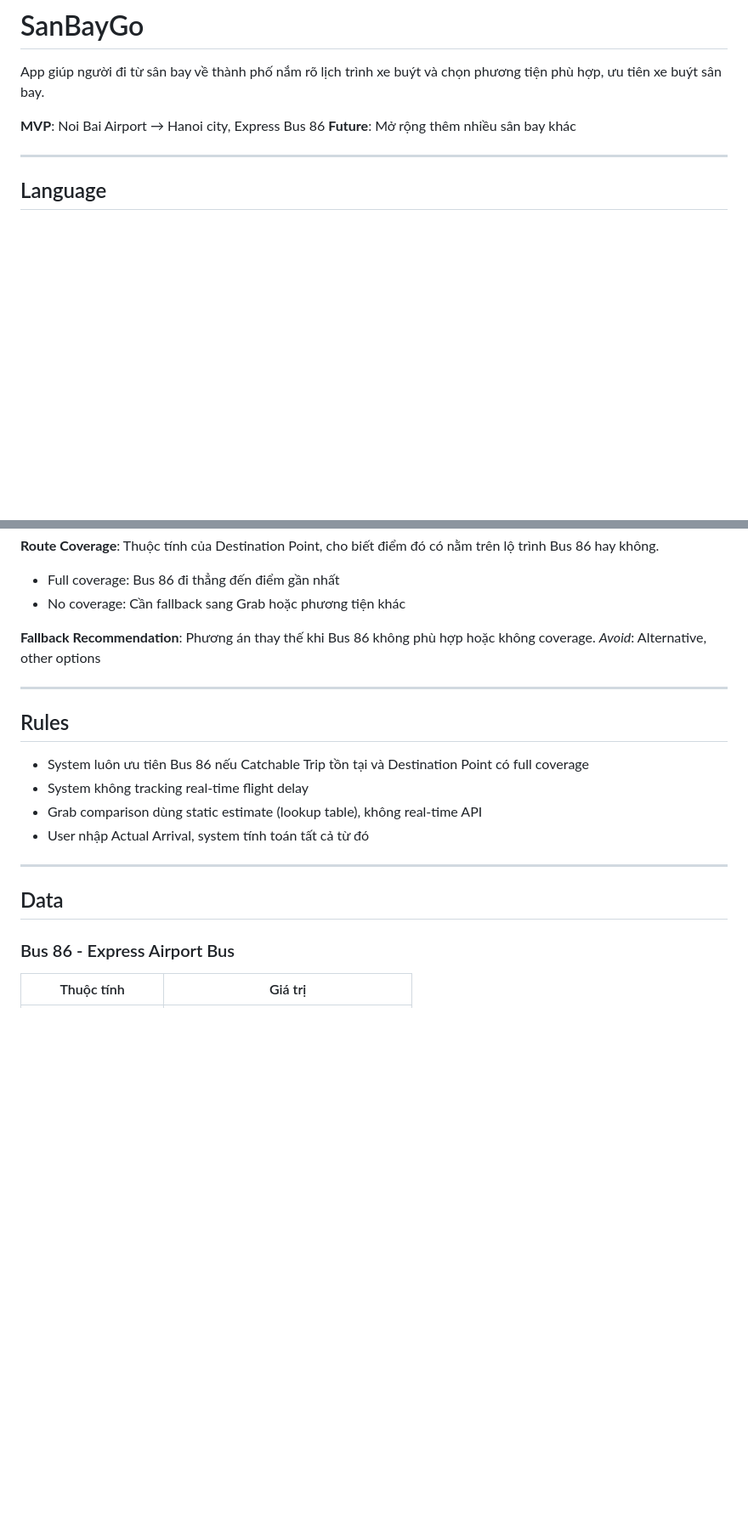
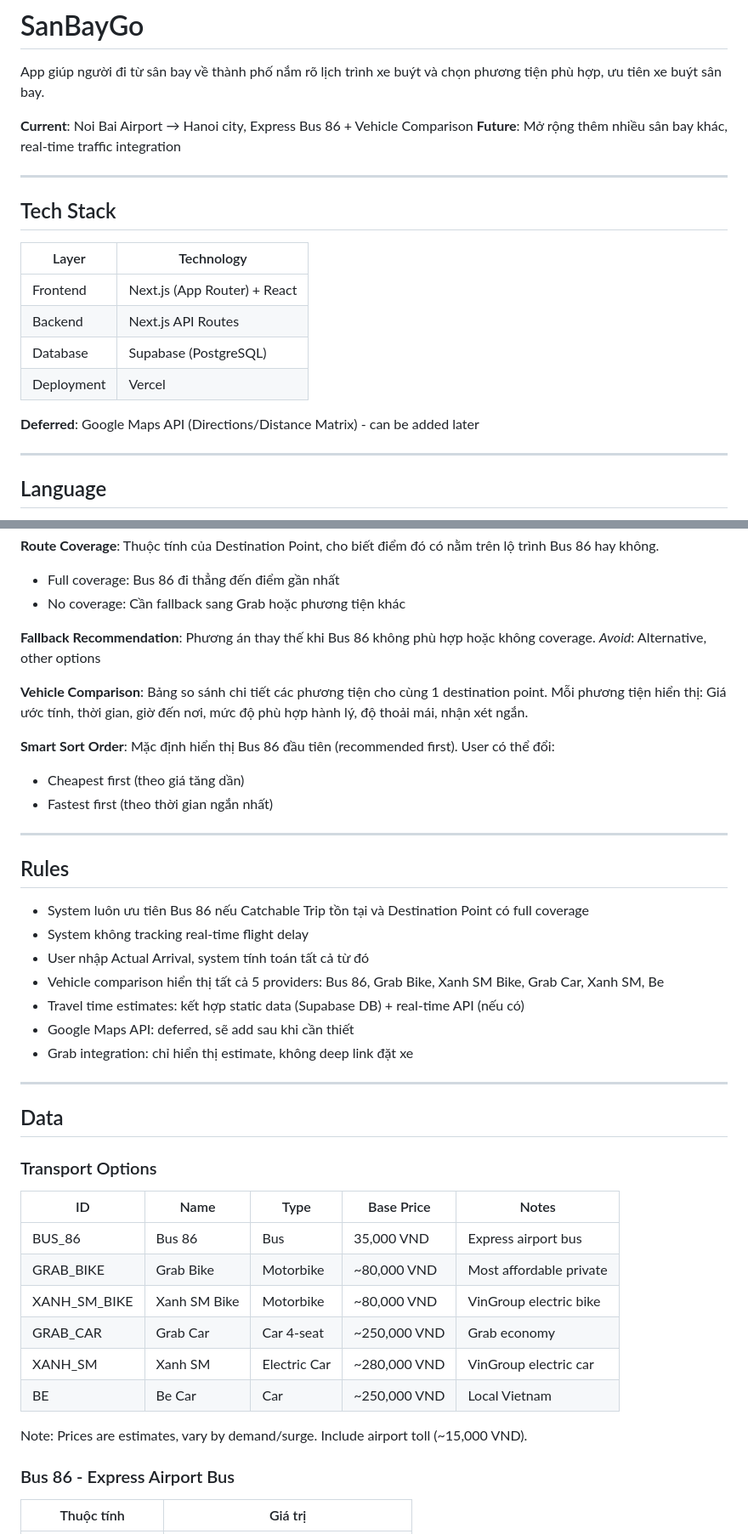
Before and after one commit to trinq/sanbaygo, a Markdown page: CONTEXT.md, 2 parts joined by grey strips. Shown at 85% size. Drawn GitHub-style; blank space fills up the shorter version.

Commit message:
docs: update CONTEXT.md with Vehicle Comparison feature specs
- Tech stack: Next.js + Supabase + Vercel
- New domain terms: Vehicle Comparison, Smart Sort Order
- Transport options: 6 providers (Bus 86, Grab Bike, Xanh SM Bike, Grab Car, Xanh SM, Be)
- Rules updated: no more MVP, full feature from start
- Google Maps API deferred
- Grab: estimate only, no deep link

Co-authored-by: Cursor <cursoragent@cursor.com>

```diff
--- a/CONTEXT.md
+++ b/CONTEXT.md
@@ -2,8 +2,21 @@
 
 App giúp người đi từ sân bay về thành phố nắm rõ lịch trình xe buýt và chọn phương tiện phù hợp, ưu tiên xe buýt sân bay.
 
-**MVP**: Noi Bai Airport → Hanoi city, Express Bus 86
-**Future**: Mở rộng thêm nhiều sân bay khác
+**Current**: Noi Bai Airport → Hanoi city, Express Bus 86 + Vehicle Comparison
+**Future**: Mở rộng thêm nhiều sân bay khác, real-time traffic integration
+
+---
+
+## Tech Stack
+
+| Layer | Technology |
+|-------|------------|
+| Frontend | Next.js (App Router) + React |
+| Backend | Next.js API Routes |
+| Database | Supabase (PostgreSQL) |
+| Deployment | Vercel |
+
+**Deferred**: Google Maps API (Directions/Distance Matrix) - can be added later
 
 ---
 
@@ -33,18 +46,43 @@ Thuộc tính của Destination Point, cho biết điểm đó có nằm trên l
 Phương án thay thế khi Bus 86 không phù hợp hoặc không coverage.
 _Avoid_: Alternative, other options
 
+**Vehicle Comparison**:
+Bảng so sánh chi tiết các phương tiện cho cùng 1 destination point.
+Mỗi phương tiện hiển thị: Giá ước tính, thời gian, giờ đến nơi, mức độ phù hợp hành lý, độ thoải mái, nhận xét ngắn.
+
+**Smart Sort Order**:
+Mặc định hiển thị Bus 86 đầu tiên (recommended first). User có thể đổi:
+- Cheapest first (theo giá tăng dần)
+- Fastest first (theo thời gian ngắn nhất)
+
 ---
 
 ## Rules
 
 - System luôn ưu tiên Bus 86 nếu Catchable Trip tồn tại và Destination Point có full coverage
 - System không tracking real-time flight delay
-- Grab comparison dùng static estimate (lookup table), không real-time API
 - User nhập Actual Arrival, system tính toán tất cả từ đó
+- Vehicle comparison hiển thị tất cả 5 providers: Bus 86, Grab Bike, Xanh SM Bike, Grab Car, Xanh SM, Be
+- Travel time estimates: kết hợp static data (Supabase DB) + real-time API (nếu có)
+- Google Maps API: deferred, sẽ add sau khi cần thiết
+- Grab integration: chỉ hiển thị estimate, không deep link đặt xe
 
 ---
 
 ## Data
+
+### Transport Options
+
+| ID | Name | Type | Base Price | Notes |
+|----|------|------|------------|-------|
+| BUS_86 | Bus 86 | Bus | 35,000 VND | Express airport bus |
+| GRAB_BIKE | Grab Bike | Motorbike | ~80,000 VND | Most affordable private |
+| XANH_SM_BIKE | Xanh SM Bike | Motorbike | ~80,000 VND | VinGroup electric bike |
+| GRAB_CAR | Grab Car | Car 4-seat | ~250,000 VND | Grab economy |
+| XANH_SM | Xanh SM | Electric Car | ~280,000 VND | VinGroup electric car |
+| BE | Be Car | Car | ~250,000 VND | Local Vietnam |
+
+Note: Prices are estimates, vary by demand/surge. Include airport toll (~15,000 VND).
 
 ### Bus 86 - Express Airport Bus
 
```
Also changed, not shown: other parts of CONTEXT.md (+0 -9 lines).
